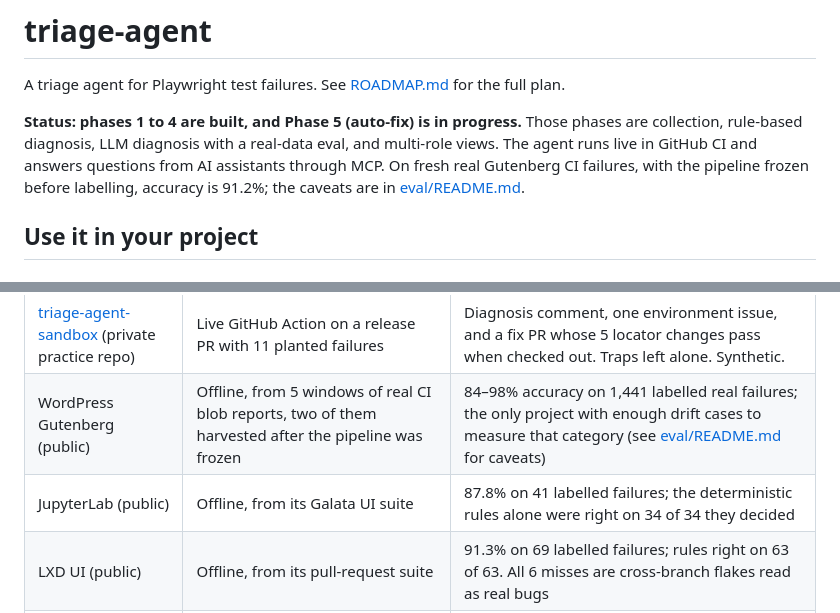
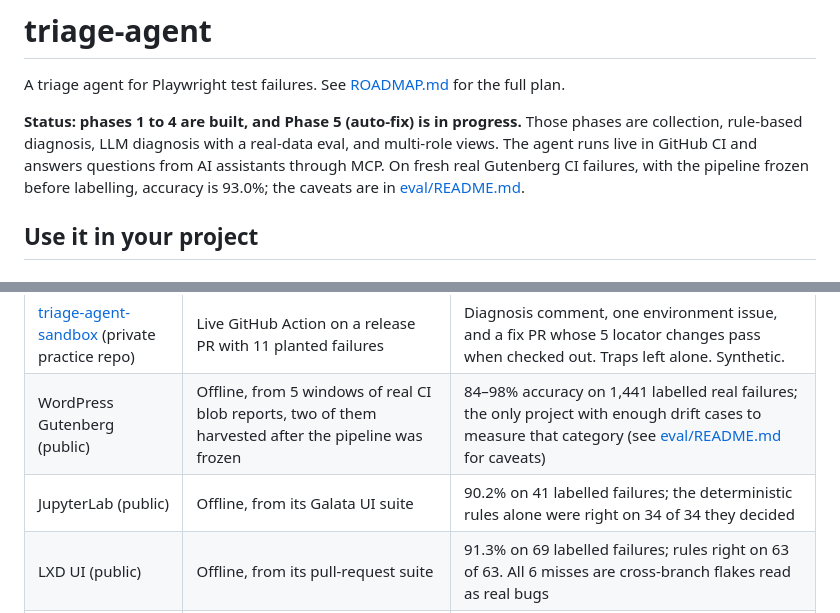
Before and after one commit to hmamut39/tewip, a Markdown page: README.md, 2 parts joined by grey strips. Rendered like a GitHub page.

Commit message:
Docs: the measured picture across nine datasets and five projects
Fresh 93.0% (drift 16/20, 14 auto-fix-eligible with 0 wrong), dev 96.0%,
held-out 85.5%, two frozen-code windows 97.9% and 86.0%, Supabase 99.7%,
JupyterLab 90.2%, LXD UI 91.3%, Penpot 5/5. ROADMAP records the state of
Phase 5, including that one or two cases is sampling noise rather than a result.

Co-Authored-By: Claude Opus 5 <noreply@anthropic.com>

```diff
--- a/README.md
+++ b/README.md
@@ -2,7 +2,7 @@
 
 A triage agent for Playwright test failures. See [ROADMAP.md](ROADMAP.md) for the full plan.
 
-**Status: phases 1 to 4 are built, and Phase 5 (auto-fix) is in progress.** Those phases are collection, rule-based diagnosis, LLM diagnosis with a real-data eval, and multi-role views. The agent runs live in GitHub CI and answers questions from AI assistants through MCP. On fresh real Gutenberg CI failures, with the pipeline frozen before labelling, accuracy is 91.2%; the caveats are in [eval/README.md](eval/README.md).
+**Status: phases 1 to 4 are built, and Phase 5 (auto-fix) is in progress.** Those phases are collection, rule-based diagnosis, LLM diagnosis with a real-data eval, and multi-role views. The agent runs live in GitHub CI and answers questions from AI assistants through MCP. On fresh real Gutenberg CI failures, with the pipeline frozen before labelling, accuracy is 93.0%; the caveats are in [eval/README.md](eval/README.md).
 
 ## Use it in your project
 
@@ -88,7 +88,7 @@ Setup, after `npm install`:
 |---|---|---|
 | [triage-agent-sandbox](https://github.com/hmamut39/triage-agent-sandbox) (private practice repo) | Live GitHub Action on a release PR with 11 planted failures | Diagnosis comment, one environment issue, and a fix PR whose 5 locator changes pass when checked out. Traps left alone. Synthetic. |
 | WordPress Gutenberg (public) | Offline, from 5 windows of real CI blob reports, two of them harvested after the pipeline was frozen | 84–98% accuracy on 1,441 labelled real failures; the only project with enough drift cases to measure that category (see [eval/README.md](eval/README.md) for caveats) |
-| JupyterLab (public) | Offline, from its Galata UI suite | 87.8% on 41 labelled failures; the deterministic rules alone were right on 34 of 34 they decided |
+| JupyterLab (public) | Offline, from its Galata UI suite | 90.2% on 41 labelled failures; the deterministic rules alone were right on 34 of 34 they decided |
 | LXD UI (public) | Offline, from its pull-request suite | 91.3% on 69 labelled failures; rules right on 63 of 63. All 6 misses are cross-branch flakes read as real bugs |
 | Supabase Studio (public) | Shadow run: real CI blob reports, nothing posted to the project | REAL_BUG 6/6, TEST_DATA 6/6; the TIMING majority shares its signal with the labels |
 | Penpot (public) | Shadow run over 21 runs that were still downloadable | Works on a third project; only 5 labelled cases, too few to score |
```
Also changed, not shown: ROADMAP.md (+1 -0 lines).
